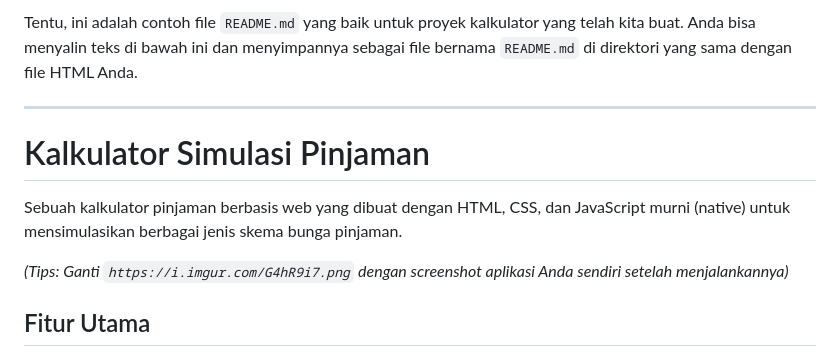
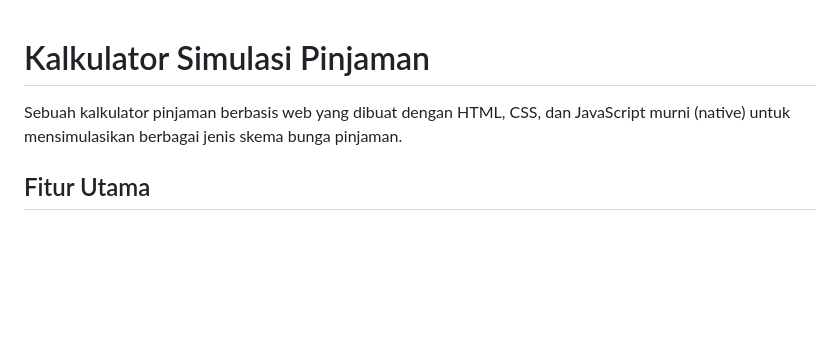
Before and after one commit to fahroediin/interest-calc, a Markdown page: README.MD, the part around the change. Drawn GitHub-style; blank space fills up the shorter version.

```diff
--- a/README.MD
+++ b/README.MD
@@ -1,13 +1,8 @@
-Tentu, ini adalah contoh file `README.md` yang baik untuk proyek kalkulator yang telah kita buat. Anda bisa menyalin teks di bawah ini dan menyimpannya sebagai file bernama `README.md` di direktori yang sama dengan file HTML Anda.
-
----
 
 # Kalkulator Simulasi Pinjaman
 
 Sebuah kalkulator pinjaman berbasis web yang dibuat dengan HTML, CSS, dan JavaScript murni (native) untuk mensimulasikan berbagai jenis skema bunga pinjaman.
 
-
-*(Tips: Ganti `https://i.imgur.com/G4hR9i7.png` dengan screenshot aplikasi Anda sendiri setelah menjalankannya)*
 
 ## Fitur Utama
 
```
